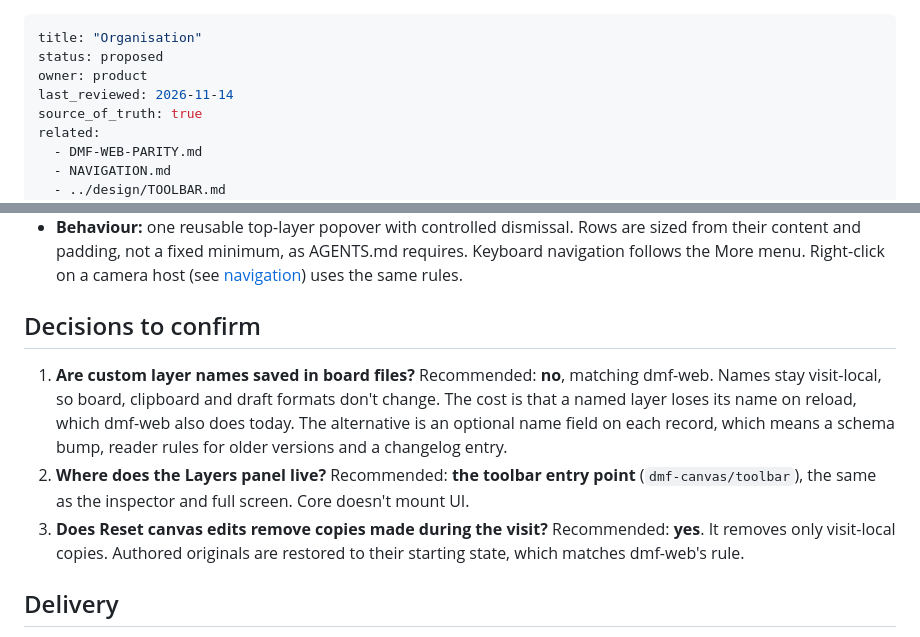
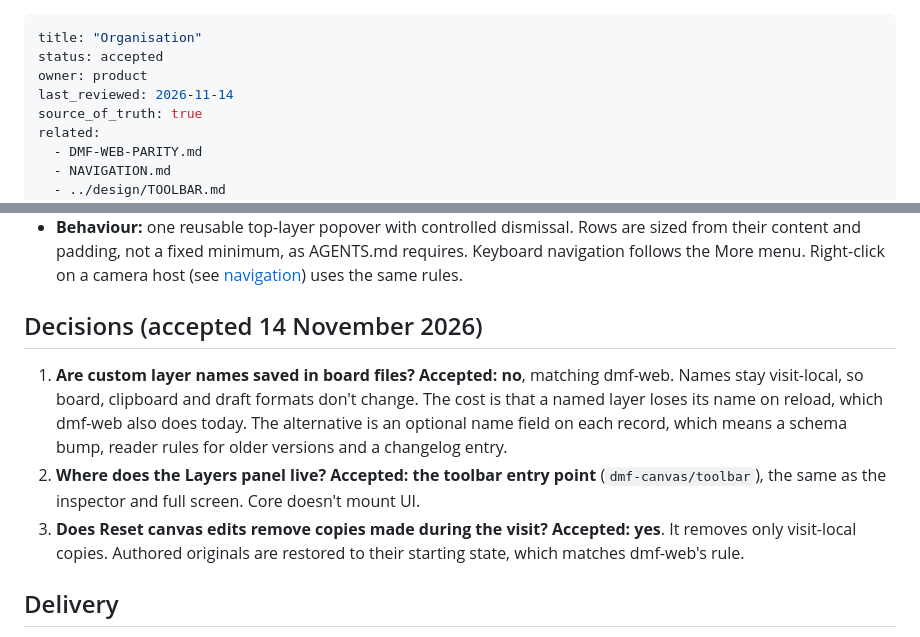
Before and after one commit to dmfeisal/dmf-canvas, a Markdown page: docs/prd/ORGANISATION.md, 2 parts joined by grey strips. Drawn GitHub-style.

Commit message:
Accept the organisation decisions
Layer names stay visit-local, the Layers panel lives in the toolbar
entry point, and Reset canvas edits removes visit-local copies only.

Co-Authored-By: Claude Haiku 5.5 <noreply@anthropic.com>

```diff
--- a/docs/prd/ORGANISATION.md
+++ b/docs/prd/ORGANISATION.md
@@ -1,6 +1,6 @@
 ---
 title: "Organisation"
-status: proposed
+status: accepted
 owner: product
 last_reviewed: 2026-11-14
 source_of_truth: true
@@ -44,11 +44,11 @@ Layer order (bring to front, send to back, forward and backward), locks, groups,
 - **Content:** the same actions as the More menu for the current selection, reusing the toolbar's dispatcher, availability rules, icons and history. It adds no commands of its own.
 - **Behaviour:** one reusable top-layer popover with controlled dismissal. Rows are sized from their content and padding, not a fixed minimum, as AGENTS.md requires. Keyboard navigation follows the More menu. Right-click on a camera host (see [navigation](NAVIGATION.md)) uses the same rules.
 
-## Decisions to confirm
+## Decisions (accepted 14 November 2026)
 
-1. **Are custom layer names saved in board files?** Recommended: **no**, matching dmf-web. Names stay visit-local, so board, clipboard and draft formats don't change. The cost is that a named layer loses its name on reload, which dmf-web also does today. The alternative is an optional name field on each record, which means a schema bump, reader rules for older versions and a changelog entry.
-2. **Where does the Layers panel live?** Recommended: **the toolbar entry point** (`dmf-canvas/toolbar`), the same as the inspector and full screen. Core doesn't mount UI.
-3. **Does Reset canvas edits remove copies made during the visit?** Recommended: **yes**. It removes only visit-local copies. Authored originals are restored to their starting state, which matches dmf-web's rule.
+1. **Are custom layer names saved in board files? Accepted: no**, matching dmf-web. Names stay visit-local, so board, clipboard and draft formats don't change. The cost is that a named layer loses its name on reload, which dmf-web also does today. The alternative is an optional name field on each record, which means a schema bump, reader rules for older versions and a changelog entry.
+2. **Where does the Layers panel live? Accepted: the toolbar entry point** (`dmf-canvas/toolbar`), the same as the inspector and full screen. Core doesn't mount UI.
+3. **Does Reset canvas edits remove copies made during the visit? Accepted: yes**. It removes only visit-local copies. Authored originals are restored to their starting state, which matches dmf-web's rule.
 
 ## Delivery
 
```
